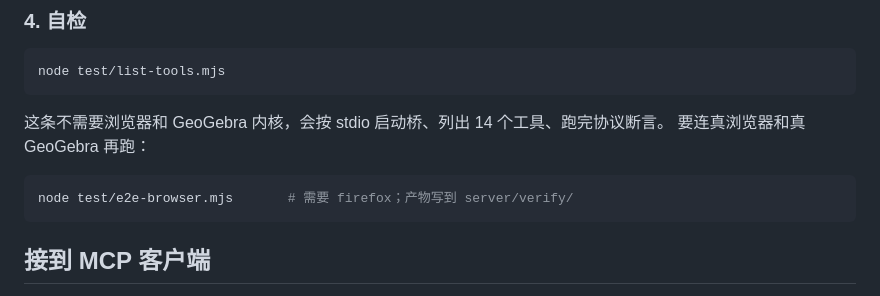
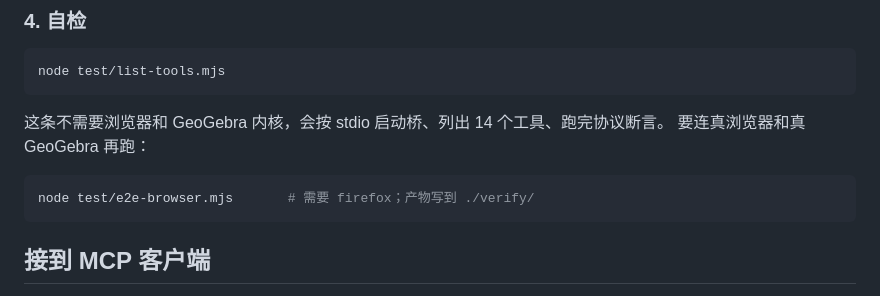
Before and after one commit to myLiLingyun/GeoGebraMCPServer, a Markdown page: README.md, the part around the change. Rendered like a GitHub page.

Commit message:
docs: 自检产物路径写成 ./verify/

````diff
--- a/README.md
+++ b/README.md
@@ -120,7 +120,7 @@ node test/list-tools.mjs
 要连真浏览器和真 GeoGebra 再跑：
 
 ```bash
-node test/e2e-browser.mjs       # 需要 firefox；产物写到 server/verify/
+node test/e2e-browser.mjs       # 需要 firefox；产物写到 ./verify/
 ```
 
 ## 接到 MCP 客户端
````
